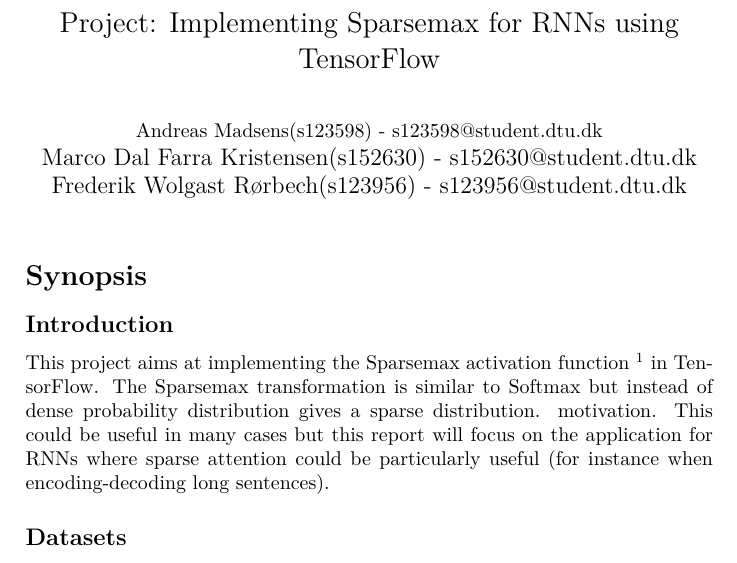
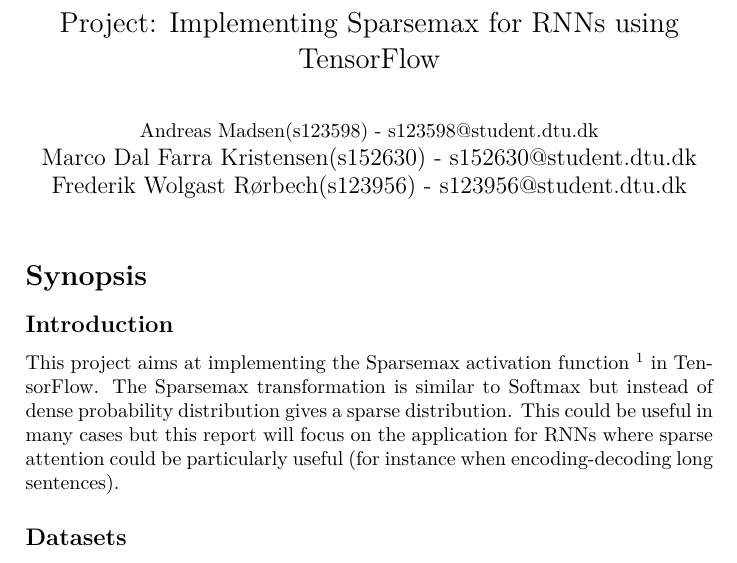
Before and after one commit to AndreasMadsen/course-02456-sparsemax, a LaTeX document (latex/synopsis/project_synopsis.tex): part of the page, cut so that both start at the same text. Compiled offline with pdfLaTeX.

Commit message:
fixed typos

```diff
--- a/latex/synopsis/project_synopsis.tex
+++ b/latex/synopsis/project_synopsis.tex
@@ -65,7 +65,7 @@
 
 \author
 { \normalsize
-	Andreas Madsens(s123598) - s123598@student.dtu.dk\\
+	Andreas Madsen(s123598) - s123598@student.dtu.dk\\
 	Marco Dal Farra Kristensen(s152630) - s152630@student.dtu.dk\\
 	Frederik Wolgast Rørbech(s123956) - s123956@student.dtu.dk
 } % Your name
@@ -76,8 +76,7 @@
 \section*{Synopsis}
 \subsection*{Introduction}
 This project aims at implementing the Sparsemax activation function \footnote{"From Softmax to Sparsemax:
-	A Sparse Model of Attention and Multi-Label Classification"} in TensorFlow. The Sparsemax transformation is similar to Softmax but instead of dense probability distribution gives a sparse distribution.
-motivation. This could be useful in many cases but this report will focus on the application for RNNs where sparse attention could be particularly useful (for instance when encoding-decoding long sentences).
+	A Sparse Model of Attention and Multi-Label Classification"} in TensorFlow. The Sparsemax transformation is similar to Softmax but instead of dense probability distribution gives a sparse distribution. This could be useful in many cases but this report will focus on the application for RNNs where sparse attention could be particularly useful (for instance when encoding-decoding long sentences).
 
 \subsection*{Datasets}
 The focus of this report isn't on achieving a certain result on a specific dataset. The TensorFlow implementation will have to be tested on a variety of benchmark datasets with "standard" network structures. As such the datasets has not been chosen yet.
```
